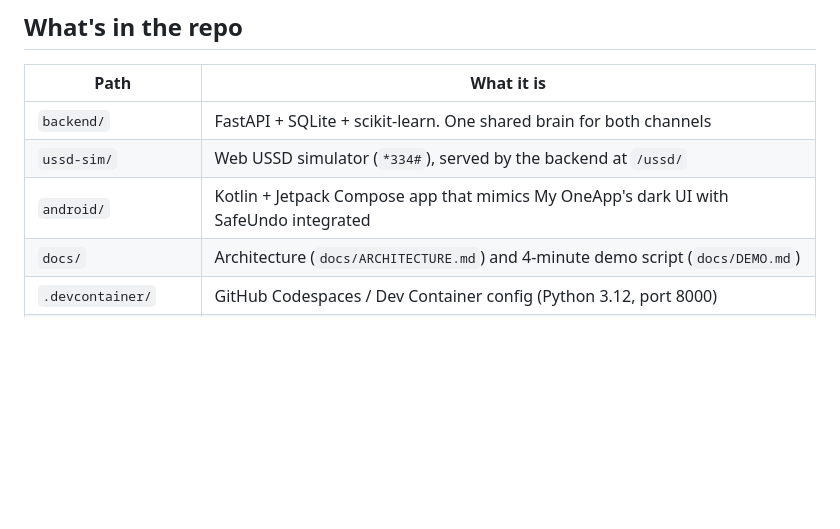
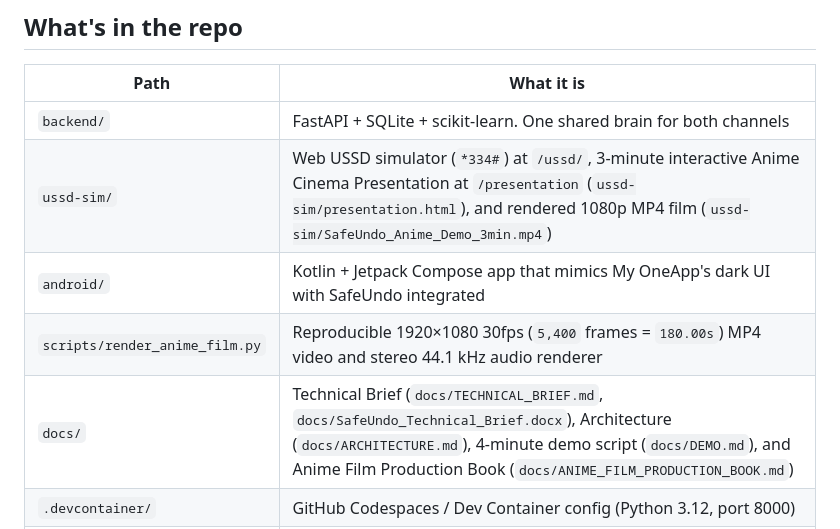
Before and after one commit to Wanjiraa/safe-undo, a Markdown page: README.md, the part around the change. Rendered like a GitHub page; blank space fills up the shorter version.

Commit message:
docs: add 3-minute anime film production book and update README table

```diff
--- a/README.md
+++ b/README.md
@@ -17,9 +17,10 @@ It **complements** existing M-PESA reversal mechanisms. It never reverses anythi
 | Path | What it is |
 |---|---|
 | `backend/` | FastAPI + SQLite + scikit-learn. One shared brain for both channels |
-| `ussd-sim/` | Web USSD simulator (`*334#`), served by the backend at `/ussd/` |
+| `ussd-sim/` | Web USSD simulator (`*334#`) at `/ussd/`, 3-minute interactive Anime Cinema Presentation at `/presentation` (`ussd-sim/presentation.html`), and rendered 1080p MP4 film (`ussd-sim/SafeUndo_Anime_Demo_3min.mp4`) |
 | `android/` | Kotlin + Jetpack Compose app that mimics My OneApp's dark UI with SafeUndo integrated |
-| `docs/` | Architecture (`docs/ARCHITECTURE.md`) and 4-minute demo script (`docs/DEMO.md`) |
+| `scripts/render_anime_film.py` | Reproducible 1920×1080 30fps (`5,400` frames = `180.00s`) MP4 video and stereo 44.1 kHz audio renderer |
+| `docs/` | Technical Brief (`docs/TECHNICAL_BRIEF.md`, `docs/SafeUndo_Technical_Brief.docx`), Architecture (`docs/ARCHITECTURE.md`), 4-minute demo script (`docs/DEMO.md`), and Anime Film Production Book (`docs/ANIME_FILM_PRODUCTION_BOOK.md`) |
 | `.devcontainer/` | GitHub Codespaces / Dev Container config (Python 3.12, port 8000) |
 | `.github/workflows/` | GitHub Actions CI (`ci.yml`) running `python -m app.bootstrap` and `pytest` |
 
```
Also changed, not shown: docs/ANIME_FILM_PRODUCTION_BOOK.md (added, +51 -0 lines).
